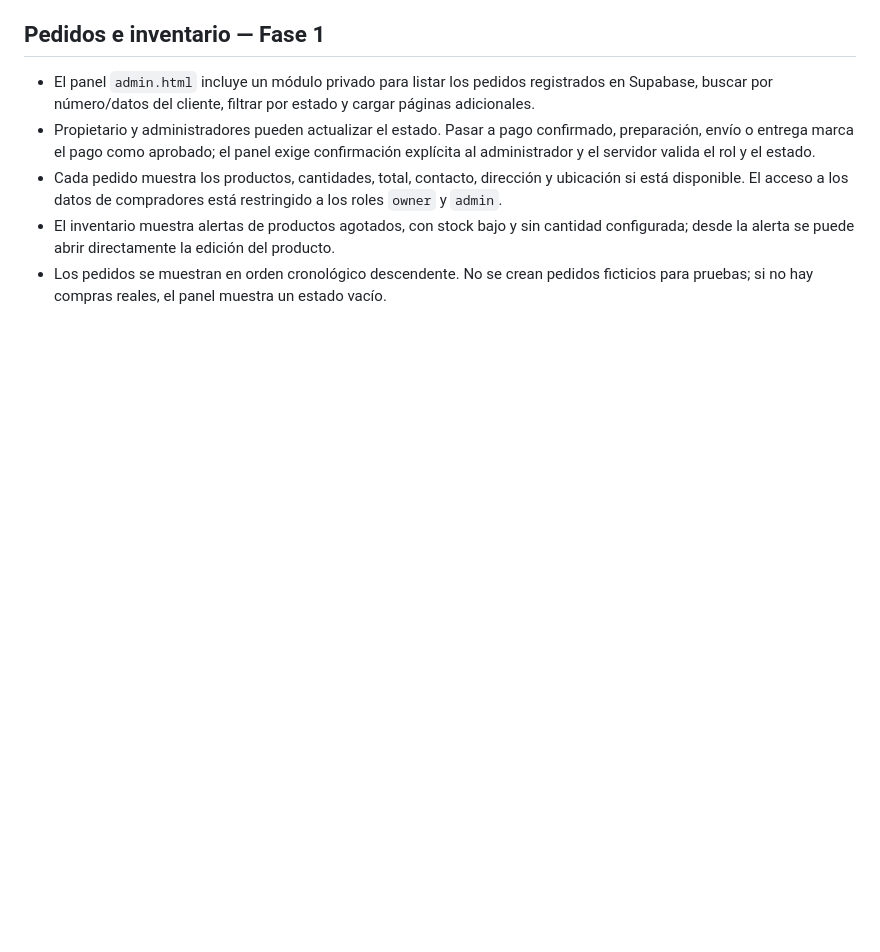
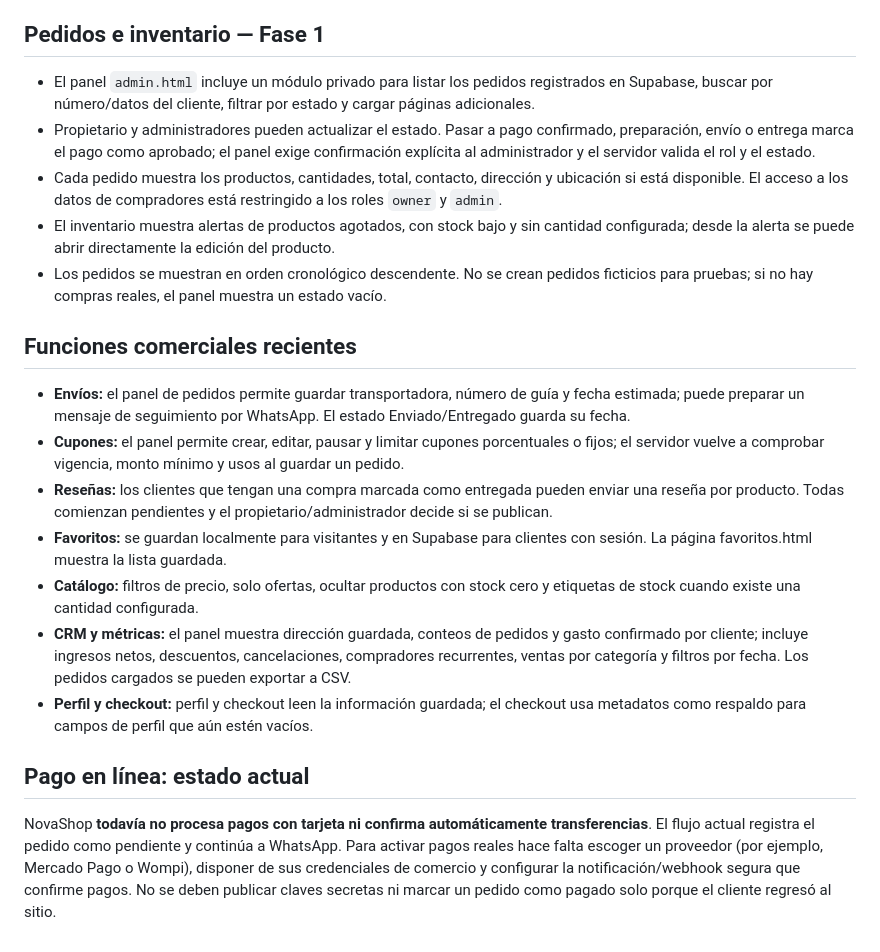
Before and after one commit to AdrianMarin05/novashop, a Markdown page: README.md, the part around the change. GitHub-like rendering; blank space fills up the shorter version.

Commit message:
Document new NovaShop commerce and admin features

```diff
--- a/README.md
+++ b/README.md
@@ -136,3 +136,17 @@ El panel administrativo está protegido por roles validados en el servidor. No g
 - Cada pedido muestra los productos, cantidades, total, contacto, dirección y ubicación si está disponible. El acceso a los datos de compradores está restringido a los roles `owner` y `admin`.
 - El inventario muestra alertas de productos agotados, con stock bajo y sin cantidad configurada; desde la alerta se puede abrir directamente la edición del producto.
 - Los pedidos se muestran en orden cronológico descendente. No se crean pedidos ficticios para pruebas; si no hay compras reales, el panel muestra un estado vacío.
+
+## Funciones comerciales recientes
+
+- **Envíos:** el panel de pedidos permite guardar transportadora, número de guía y fecha estimada; puede preparar un mensaje de seguimiento por WhatsApp. El estado Enviado/Entregado guarda su fecha.
+- **Cupones:** el panel permite crear, editar, pausar y limitar cupones porcentuales o fijos; el servidor vuelve a comprobar vigencia, monto mínimo y usos al guardar un pedido.
+- **Reseñas:** los clientes que tengan una compra marcada como entregada pueden enviar una reseña por producto. Todas comienzan pendientes y el propietario/administrador decide si se publican.
+- **Favoritos:** se guardan localmente para visitantes y en Supabase para clientes con sesión. La página favoritos.html muestra la lista guardada.
+- **Catálogo:** filtros de precio, solo ofertas, ocultar productos con stock cero y etiquetas de stock cuando existe una cantidad configurada.
+- **CRM y métricas:** el panel muestra dirección guardada, conteos de pedidos y gasto confirmado por cliente; incluye ingresos netos, descuentos, cancelaciones, compradores recurrentes, ventas por categoría y filtros por fecha. Los pedidos cargados se pueden exportar a CSV.
+- **Perfil y checkout:** perfil y checkout leen la información guardada; el checkout usa metadatos como respaldo para campos de perfil que aún estén vacíos.
+
+## Pago en línea: estado actual
+
+NovaShop **todavía no procesa pagos con tarjeta ni confirma automáticamente transferencias**. El flujo actual registra el pedido como pendiente y continúa a WhatsApp. Para activar pagos reales hace falta escoger un proveedor (por ejemplo, Mercado Pago o Wompi), disponer de sus credenciales de comercio y configurar la notificación/webhook segura que confirme pagos. No se deben publicar claves secretas ni marcar un pedido como pagado solo porque el cliente regresó al sitio.
```
